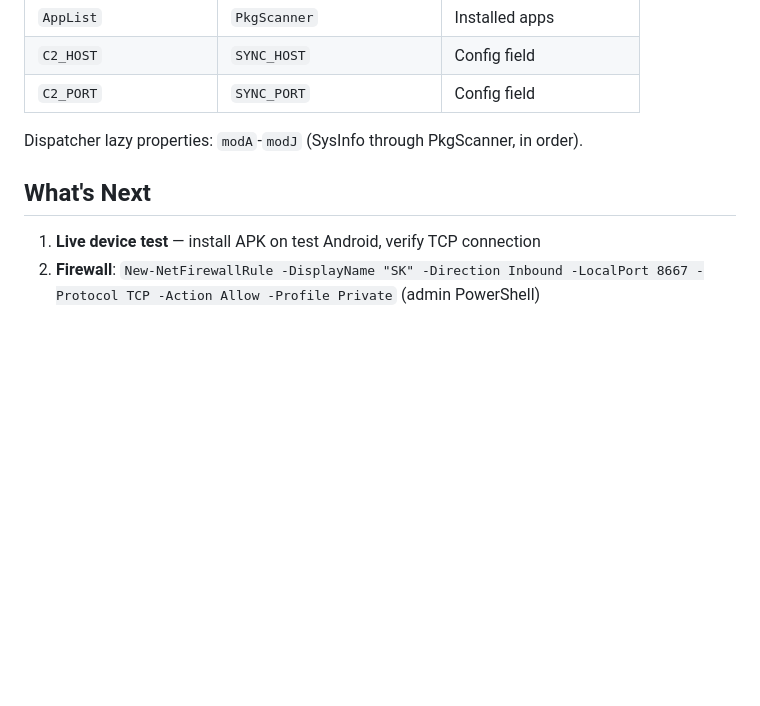
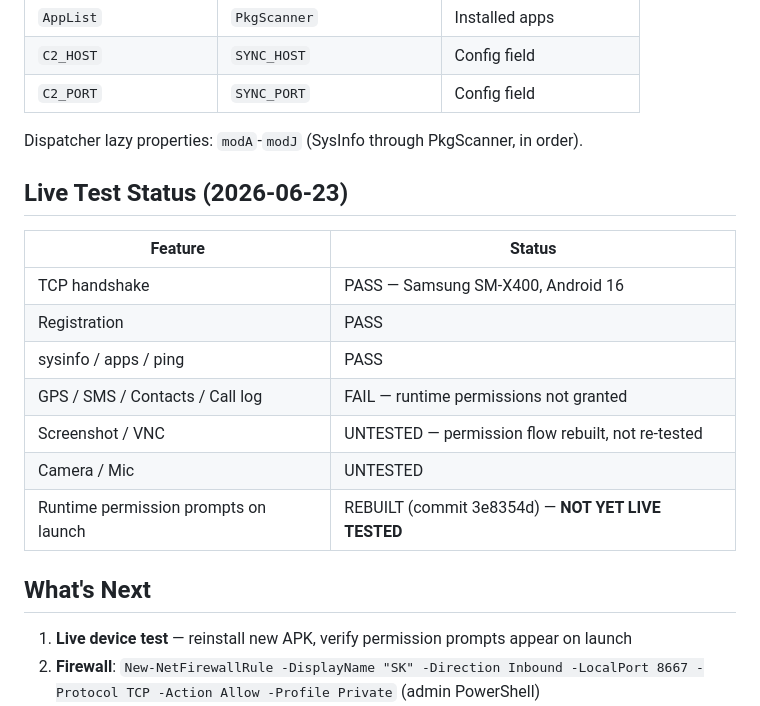
Before and after one commit to rainfantry/starkiller, a Markdown page: HANDOFF.md, the part around the change. GitHub-like rendering; blank space fills up the shorter version.

```diff
--- a/HANDOFF.md
+++ b/HANDOFF.md
@@ -67,9 +67,21 @@ Phase 2 complete. FUD hardened, GUI C2 built, test suite passing, pushed to GitH
 
 Dispatcher lazy properties: `modA`-`modJ` (SysInfo through PkgScanner, in order).
 
+## Live Test Status (2026-06-23)
+
+| Feature | Status |
+|---------|--------|
+| TCP handshake | PASS — Samsung SM-X400, Android 16 |
+| Registration | PASS |
+| sysinfo / apps / ping | PASS |
+| GPS / SMS / Contacts / Call log | FAIL — runtime permissions not granted |
+| Screenshot / VNC | UNTESTED — permission flow rebuilt, not re-tested |
+| Camera / Mic | UNTESTED |
+| Runtime permission prompts on launch | REBUILT (commit 3e8354d) — **NOT YET LIVE TESTED** |
+
 ## What's Next
 
-1. **Live device test** — install APK on test Android, verify TCP connection
+1. **Live device test** — reinstall new APK, verify permission prompts appear on launch
 2. **Firewall**: `New-NetFirewallRule -DisplayName "SK" -Direction Inbound -LocalPort 8667 -Protocol TCP -Action Allow -Profile Private` (admin PowerShell)
 3. **Internet tunneling** — playit.gg or Discord relay for non-LAN access
 4. **APK builder in GUI** — custom UI/icons from wireframe/Figma designs
```
Also changed, not shown: README.md (+17 -1 lines).
